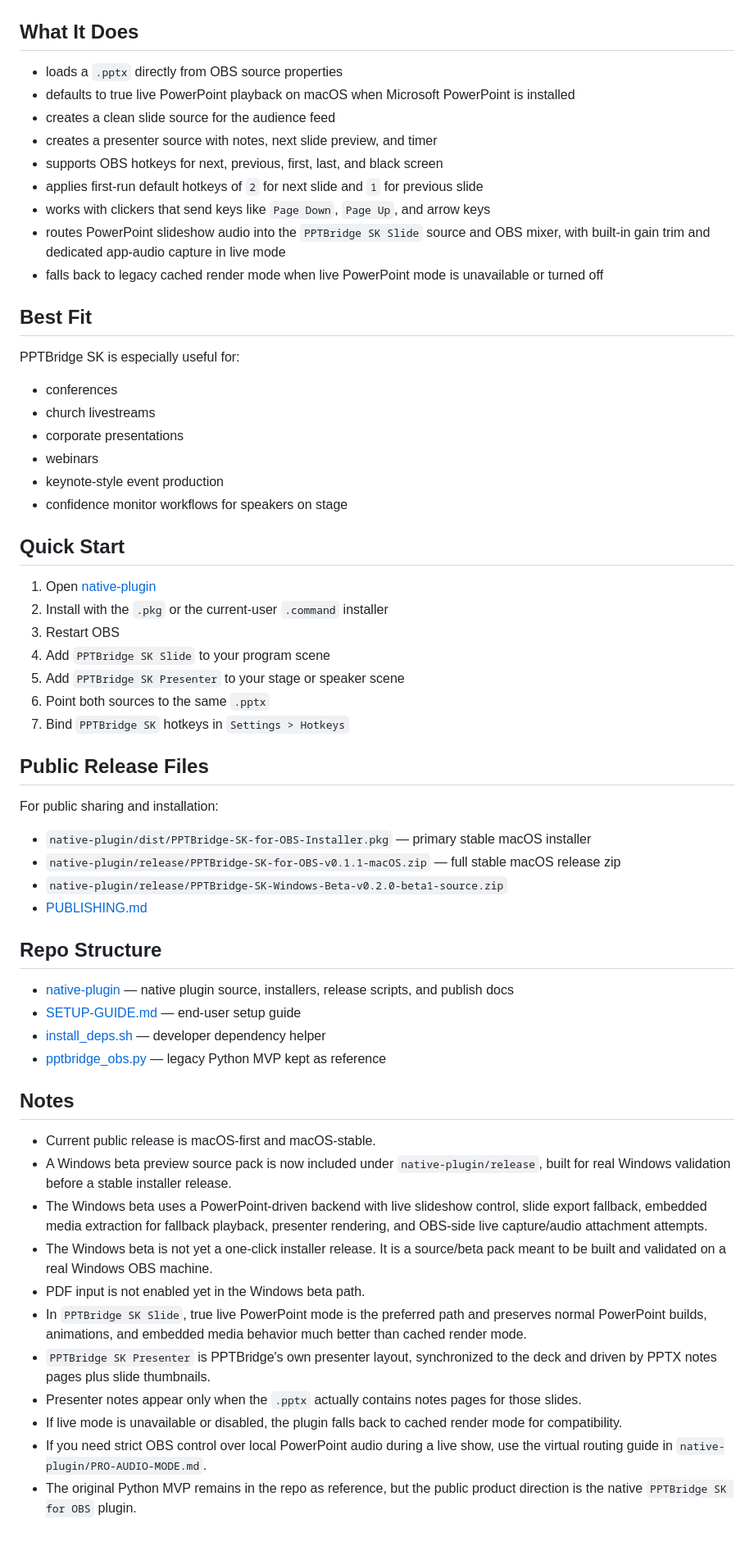
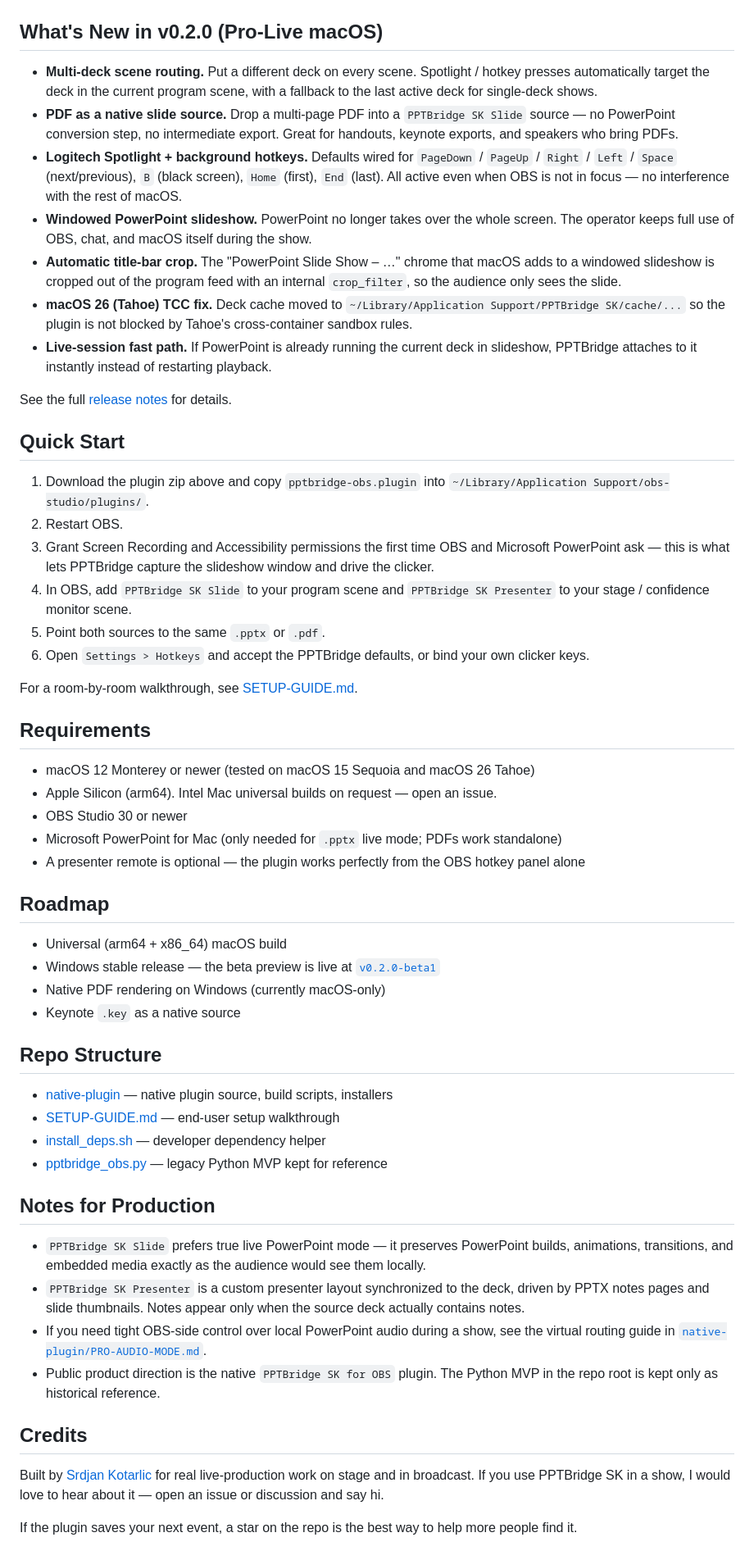
Before and after one commit to srdjankotarlic/pptbridge-sk-obs, a Markdown page: README.md, the part around one of its changes. Shown at 82% size. Drawn GitHub-style.

Commit message:
Rework README around v0.2.0 and tune for discovery
- Lead with the v0.2.0 "Pro-Live macOS" release: one-click zip download,
  direct plugin-drop install path, clear Apple Silicon / macOS badges.
- Replace the generic feature list with a value-prop section that reflects
  what actually ships: multi-deck scene routing, native PDF slides,
  background Logitech Spotlight hotkeys, windowed PowerPoint with title-bar
  crop, macOS 26 TCC fix, live-session fast path.
- Add a dedicated "What's New in v0.2.0" changelog section so visitors
  landing from search immediately see what's different from 0.1.x.
- Expand "Best Fit" and add a Requirements + Roadmap block so live-
  production teams (conferences, churches, webinars, hybrid events) can
  self-qualify in seconds.
- Light SEO pass: natural keywords for OBS / PowerPoint / PDF / presenter
  view / Logitech Spotlight / Apple Silicon / livestream / church / webinar
  surfaces the repo on GitHub and web search without keyword-stuffing.

```diff
--- a/README.md
+++ b/README.md
@@ -32,65 +53,60 @@ The goal is simple:
 
 ![PPTBridge SK workflow overview](native-plugin/media/github/workflow-overview.png)
 
-## What It Does
+## What's New in v0.2.0 (Pro-Live macOS)
 
-- loads a `.pptx` directly from OBS source properties
-- defaults to true live PowerPoint playback on macOS when Microsoft PowerPoint is installed
-- creates a clean slide source for the audience feed
-- creates a presenter source with notes, next slide preview, and timer
-- supports OBS hotkeys for next, previous, first, last, and black screen
-- applies first-run default hotkeys of `2` for next slide and `1` for previous slide
-- works with clickers that send keys like `Page Down`, `Page Up`, and arrow keys
-- routes PowerPoint slideshow audio into the `PPTBridge SK Slide` source and OBS mixer, with built-in gain trim and dedicated app-audio capture in live mode
-- falls back to legacy cached render mode when live PowerPoint mode is unavailable or turned off
+- **Multi-deck scene routing.** Put a different deck on every scene. Spotlight / hotkey presses automatically target the deck in the current program scene, with a fallback to the last active deck for single-deck shows.
+- **PDF as a native slide source.** Drop a multi-page PDF into a `PPTBridge SK Slide` source — no PowerPoint conversion step, no intermediate export. Great for handouts, keynote exports, and speakers who bring PDFs.
+- **Logitech Spotlight + background hotkeys.** Defaults wired for `PageDown` / `PageUp` / `Right` / `Left` / `Space` (next/previous), `B` (black screen), `Home` (first), `End` (last). All active even when OBS is not in focus — no interference with the rest of macOS.
+- **Windowed PowerPoint slideshow.** PowerPoint no longer takes over the whole screen. The operator keeps full use of OBS, chat, and macOS itself during the show.
+- **Automatic title-bar crop.** The "PowerPoint Slide Show – …" chrome that macOS adds to a windowed slideshow is cropped out of the program feed with an internal `crop_filter`, so the audience only sees the slide.
+- **macOS 26 (Tahoe) TCC fix.** Deck cache moved to `~/Library/Application Support/PPTBridge SK/cache/...` so the plugin is not blocked by Tahoe's cross-container sandbox rules.
+- **Live-session fast path.** If PowerPoint is already running the current deck in slideshow, PPTBridge attaches to it instantly instead of restarting playback.
 
-## Best Fit
-
-PPTBridge SK is especially useful for:
-
-- conferences
-- church livestreams
-- corporate presentations
-- webinars
-- keynote-style event production
-- confidence monitor workflows for speakers on stage
+See the full [release notes](https://github.com/srdjankotarlic/pptbridge-sk-obs/releases/latest) for details.
 
 ## Quick Start
 
-1. Open [native-plugin](native-plugin)
-2. Install with the `.pkg` or the current-user `.command` installer
-3. Restart OBS
-4. Add `PPTBridge SK Slide` to your program scene
-5. Add `PPTBridge SK Presenter` to your stage or speaker scene
-6. Point both sources to the same `.pptx`
-7. Bind `PPTBridge SK` hotkeys in `Settings > Hotkeys`
+1. Download the plugin zip above and copy `pptbridge-obs.plugin` into `~/Library/Application Support/obs-studio/plugins/`.
+2. Restart OBS.
+3. Grant Screen Recording and Accessibility permissions the first time OBS and Microsoft PowerPoint ask — this is what lets PPTBridge capture the slideshow window and drive the clicker.
+4. In OBS, add `PPTBridge SK Slide` to your program scene and `PPTBridge SK Presenter` to your stage / confidence monitor scene.
+5. Point both sources to the same `.pptx` or `.pdf`.
+6. Open `Settings > Hotkeys` and accept the PPTBridge defaults, or bind your own clicker keys.
 
-## Public Release Files
+For a room-by-room walkthrough, see [SETUP-GUIDE.md](SETUP-GUIDE.md).
 
-For public sharing and installation:
+## Requirements
 
-- `native-plugin/dist/PPTBridge-SK-for-OBS-Installer.pkg` — primary stable macOS installer
-- `native-plugin/release/PPTBridge-SK-for-OBS-v0.1.1-macOS.zip` — full stable macOS release zip
-- `native-plugin/release/PPTBridge-SK-Windows-Beta-v0.2.0-beta1-source.zip`
-- [PUBLISHING.md](native-plugin/PUBLISHING.md)
+- macOS 12 Monterey or newer (tested on macOS 15 Sequoia and macOS 26 Tahoe)
+- Apple Silicon (arm64). Intel Mac universal builds on request — open an issue.
+- OBS Studio 30 or newer
+- Microsoft PowerPoint for Mac (only needed for `.pptx` live mode; PDFs work standalone)
+- A presenter remote is optional — the plugin works perfectly from the OBS hotkey panel alone
+
+## Roadmap
+
+- Universal (arm64 + x86_64) macOS build
+- Windows stable release — the beta preview is live at [`v0.2.0-beta1`](https://github.com/srdjankotarlic/pptbridge-sk-obs/releases/tag/v0.2.0-beta1)
+- Native PDF rendering on Windows (currently macOS-only)
+- Keynote `.key` as a native source
 
 ## Repo Structure
 
-- [native-plugin](native-plugin) — native plugin source, installers, release scripts, and publish docs
-- [SETUP-GUIDE.md](SETUP-GUIDE.md) — end-user setup guide
+- [native-plugin](native-plugin) — native plugin source, build scripts, installers
+- [SETUP-GUIDE.md](SETUP-GUIDE.md) — end-user setup walkthrough
 - [install_deps.sh](install_deps.sh) — developer dependency helper
-- [pptbridge_obs.py](pptbridge_obs.py) — legacy Python MVP kept as reference
+- [pptbridge_obs.py](pptbridge_obs.py) — legacy Python MVP kept for reference
 
-## Notes
+## Notes for Production
 
-- Current public release is macOS-first and macOS-stable.
-- A Windows beta preview source pack is now included under `native-plugin/release`, built for real Windows validation before a stable installer release.
-- The Windows beta uses a PowerPoint-driven backend with live slideshow control, slide export fallback, embedded media extraction for fallback playback, presenter rendering, and OBS-side live capture/audio attachment attempts.
-- The Windows beta is not yet a one-click installer release. It is a source/beta pack meant to be built and validated on a real Windows OBS machine.
-- PDF input is not enabled yet in the Windows beta path.
-- In `PPTBridge SK Slide`, true live PowerPoint mode is the preferred path and preserves normal PowerPoint builds, animations, and embedded media behavior much better than cached render mode.
-- `PPTBridge SK Presenter` is PPTBridge's own presenter layout, synchronized to the deck and driven by PPTX notes pages plus slide thumbnails.
-- Presenter notes appear only when the `.pptx` actually contains notes pages for those slides.
-- If live mode is unavailable or disabled, the plugin falls back to cached render mode for compatibility.
-- If you need strict OBS control over local PowerPoint audio during a live show, use the virtual routing guide in `native-plugin/PRO-AUDIO-MODE.md`.
-- The original Python MVP remains in the repo as reference, but the public product direction is the native `PPTBridge SK for OBS` plugin.
+- `PPTBridge SK Slide` prefers true live PowerPoint mode — it preserves PowerPoint builds, animations, transitions, and embedded media exactly as the audience would see them locally.
+- `PPTBridge SK Presenter` is a custom presenter layout synchronized to the deck, driven by PPTX notes pages and slide thumbnails. Notes appear only when the source deck actually contains notes.
+- If you need tight OBS-side control over local PowerPoint audio during a show, see the virtual routing guide in [`native-plugin/PRO-AUDIO-MODE.md`](native-plugin/PRO-AUDIO-MODE.md).
+- Public product direction is the native `PPTBridge SK for OBS` plugin. The Python MVP in the repo root is kept only as historical reference.
+
+## Credits
+
+Built by [Srdjan Kotarlic](https://github.com/srdjankotarlic) for real live-production work on stage and in broadcast. If you use PPTBridge SK in a show, I would love to hear about it — open an issue or discussion and say hi.
+
+If the plugin saves your next event, a star on the repo is the best way to help more people find it.
```
Also changed, not shown: other parts of README.md (+35 -14 lines).
